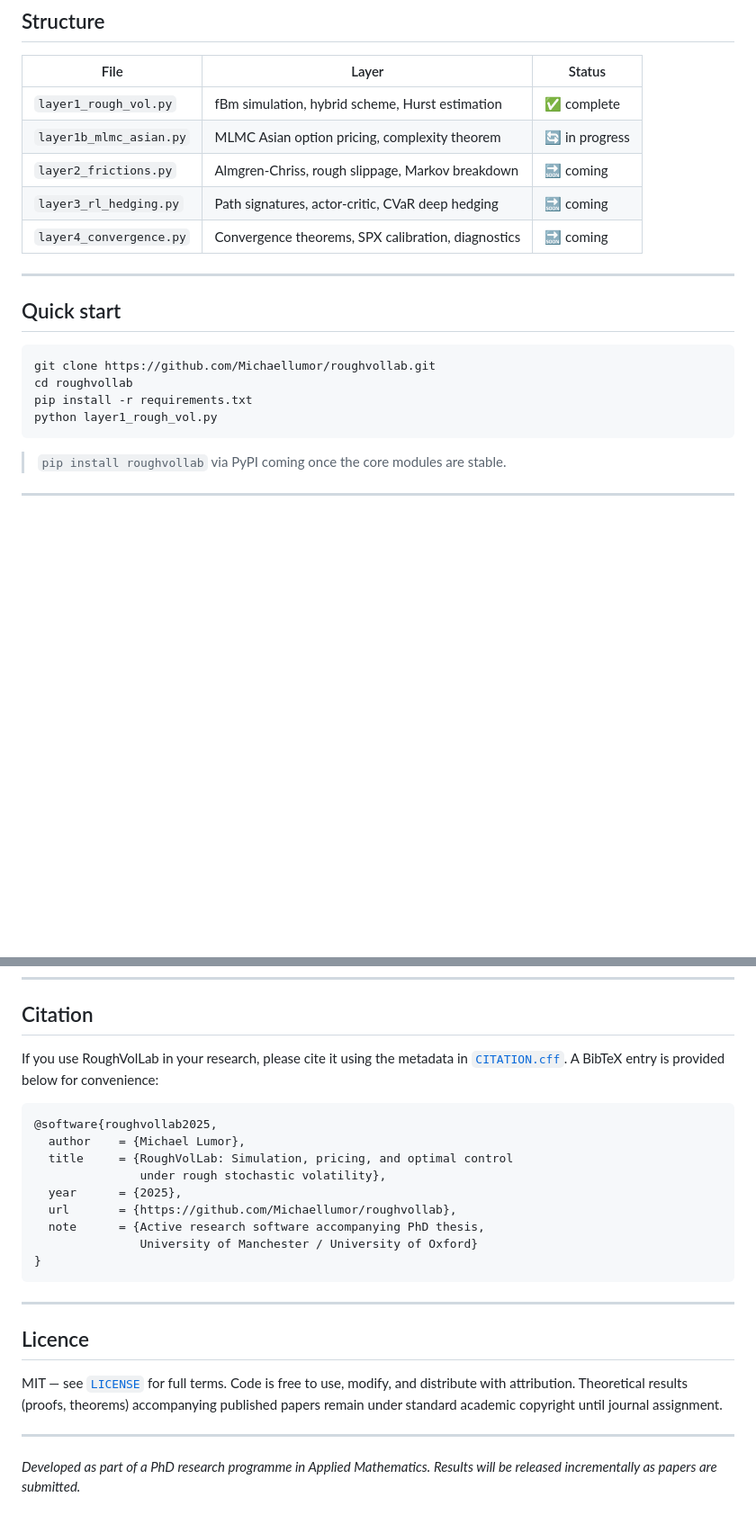
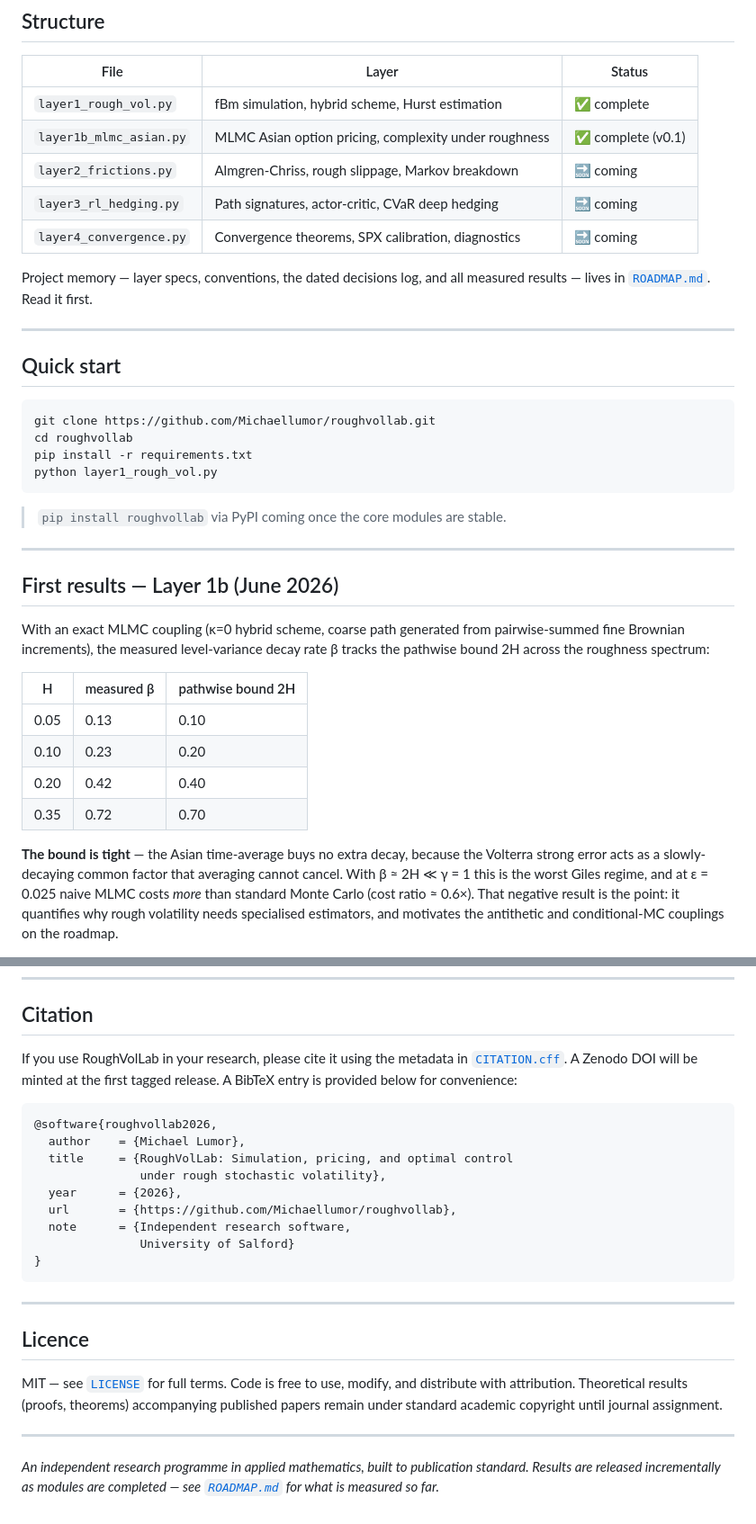
Before and after one commit to Michaellumor/roughvollab, a Markdown page: README.md, 2 parts joined by grey strips. Shown at 90% size. GitHub-like rendering; blank space fills up the shorter version.

````diff
--- a/README.md
+++ b/README.md
@@ -14,10 +13,13 @@
 | File | Layer | Status |
 |------|-------|--------|
 | `layer1_rough_vol.py` | fBm simulation, hybrid scheme, Hurst estimation | ✅ complete |
-| `layer1b_mlmc_asian.py` | MLMC Asian option pricing, complexity theorem | 🔄 in progress |
+| `layer1b_mlmc_asian.py` | MLMC Asian option pricing, complexity under roughness | ✅ complete (v0.1) |
 | `layer2_frictions.py` | Almgren-Chriss, rough slippage, Markov breakdown | 🔜 coming |
 | `layer3_rl_hedging.py` | Path signatures, actor-critic, CVaR deep hedging | 🔜 coming |
 | `layer4_convergence.py` | Convergence theorems, SPX calibration, diagnostics | 🔜 coming |
+
+Project memory — layer specs, conventions, the dated decisions log, and all
+measured results — lives in [`ROADMAP.md`](ROADMAP.md). Read it first.
 
 ---
 
@@ -34,3 +36,24 @@ python layer1_rough_vol.py
 
 ---
 
+## First results — Layer 1b (June 2026)
+
+With an exact MLMC coupling (κ=0 hybrid scheme, coarse path generated from
+pairwise-summed fine Brownian increments), the measured level-variance
+decay rate β tracks the pathwise bound 2H across the roughness spectrum:
+
+| H | measured β | pathwise bound 2H |
+|---|---|---|
+| 0.05 | 0.13 | 0.10 |
+| 0.10 | 0.23 | 0.20 |
+| 0.20 | 0.42 | 0.40 |
+| 0.35 | 0.72 | 0.70 |
+
+**The bound is tight** — the Asian time-average buys no extra decay,
+because the Volterra strong error acts as a slowly-decaying common factor
+that averaging cannot cancel. With β ≈ 2H ≪ γ = 1 this is the worst Giles
+regime, and at ε = 0.025 naive MLMC costs *more* than standard Monte Carlo
+(cost ratio ≈ 0.6×). That negative result is the point: it quantifies why
+rough volatility needs specialised estimators, and motivates the antithetic
+and conditional-MC couplings on the roadmap.
+
@@ -47,17 +74,18 @@ python layer1_rough_vol.py
 ## Citation
 
 If you use RoughVolLab in your research, please cite it using the metadata
-in [`CITATION.cff`](CITATION.cff). A BibTeX entry is provided below for convenience:
+in [`CITATION.cff`](CITATION.cff). A Zenodo DOI will be minted at the first
+tagged release. A BibTeX entry is provided below for convenience:
 
 ```bibtex
-@software{roughvollab2025,
+@software{roughvollab2026,
   author    = {Michael Lumor},
   title     = {RoughVolLab: Simulation, pricing, and optimal control
                under rough stochastic volatility},
-  year      = {2025},
+  year      = {2026},
   url       = {https://github.com/Michaellumor/roughvollab},
-  note      = {Active research software accompanying PhD thesis,
-               University of Manchester / University of Oxford}
+  note      = {Independent research software,
+               University of Salford}
 }
 ```
 
@@ -72,5 +100,6 @@ remain under standard academic copyright until journal assignment.
 
 ---
 
-*Developed as part of a PhD research programme in Applied Mathematics.
-Results will be released incrementally as papers are submitted.*
+*An independent research programme in applied mathematics, built to
+publication standard. Results are released incrementally as modules are
+completed — see [`ROADMAP.md`](ROADMAP.md) for what is measured so far.*
````
Also changed, not shown: other parts of README.md (+5 -2 lines), ROADMAP.md (added, +244 -0 lines), layer1b_beta_vs_H.png (added), 2 other files.
